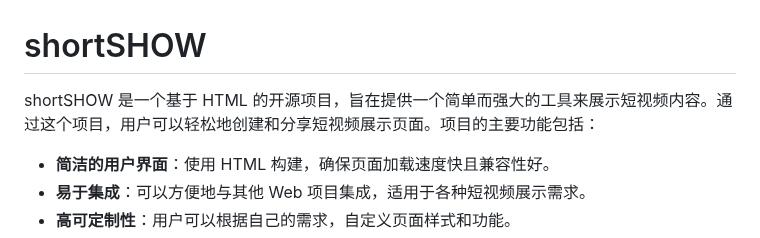
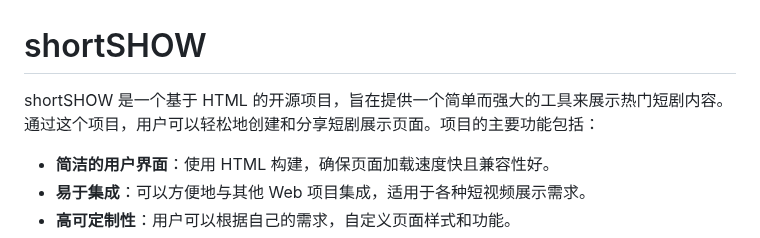
Before and after one commit to zhikanyeye/shortSHOW, a Markdown page: README.md, the part around the change. Rendered like a GitHub page.

```diff
--- a/README.md
+++ b/README.md
@@ -1,6 +1,6 @@
 # shortSHOW
 
-shortSHOW 是一个基于 HTML 的开源项目，旨在提供一个简单而强大的工具来展示短视频内容。通过这个项目，用户可以轻松地创建和分享短视频展示页面。项目的主要功能包括：
+shortSHOW 是一个基于 HTML 的开源项目，旨在提供一个简单而强大的工具来展示热门短剧内容。通过这个项目，用户可以轻松地创建和分享短剧展示页面。项目的主要功能包括：
 
 - **简洁的用户界面**：使用 HTML 构建，确保页面加载速度快且兼容性好。
 - **易于集成**：可以方便地与其他 Web 项目集成，适用于各种短视频展示需求。
```
